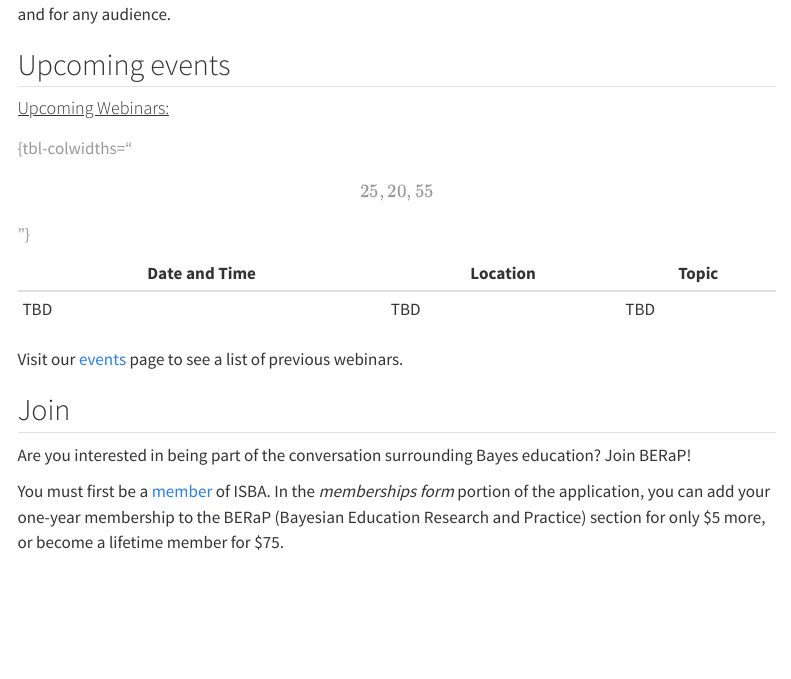
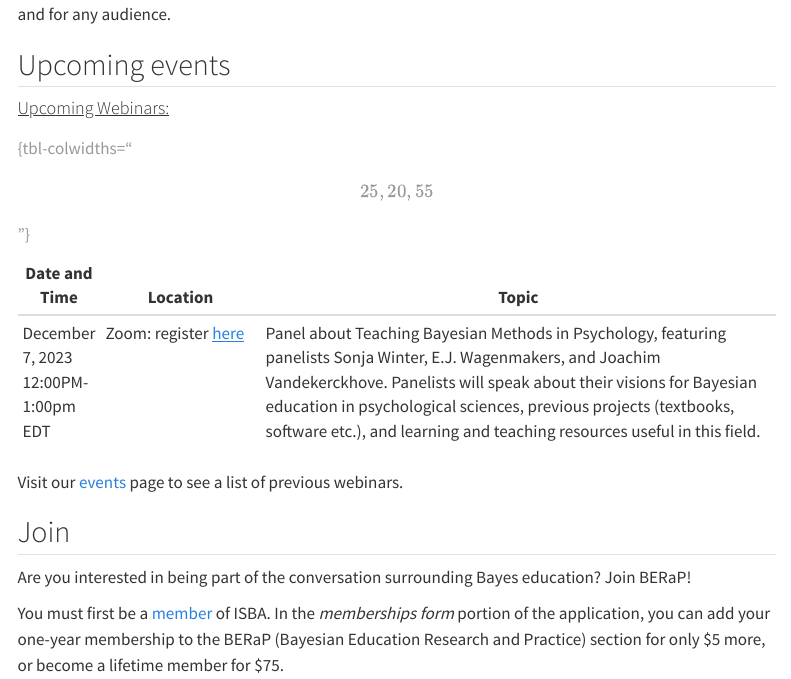
Before and after one commit to BERaP-ISBA/berap-isba.github.io, a Quarto document (index.qmd): the page in a window 1100 px wide, from 170 px down. Rendered offline with R 4.5, knitr and Pandoc in place of Quarto, with nearby package versions; menus at the side of the page are left out.

Commit message:
Add psych panel zoom info

```diff
--- a/index.qmd
+++ b/index.qmd
@@ -9,9 +9,12 @@
 
 #### [Upcoming Webinars:]{.underline}
 
-| Date and Time | Location | Topic |
-|---------------|----------|-------|
-| TBD           | TBD      | TBD   |
++--------------------+------------------------------------------------------------------------------------------------------+-----------------------------------------------------------------------------------------------------------------------------------------------------------------------------------------------------------------------------------------------------------------------------------------------------------------------------------------+
+| Date and Time      | Location                                                                                             | Topic                                                                                                                                                                                                                                                                                                                                   |
++====================+======================================================================================================+=========================================================================================================================================================================================================================================================================================================================================+
+| December 7, 2023\  | Zoom: register [here](https://us06web.zoom.us/meeting/register/tZMvde2gqz4sHNBZn467h8vyokt38gKIaClm) | Panel about Teaching Bayesian Methods in Psychology, featuring panelists Sonja Winter, E.J. Wagenmakers, and Joachim Vandekerckhove. Panelists will speak about their visions for Bayesian education in psychological sciences, previous projects (textbooks, software etc.), and learning and teaching resources useful in this field. |
+| 12:00PM-1:00pm EDT |                                                                                                      |                                                                                                                                                                                                                                                                                                                                         |
++--------------------+------------------------------------------------------------------------------------------------------+-----------------------------------------------------------------------------------------------------------------------------------------------------------------------------------------------------------------------------------------------------------------------------------------------------------------------------------------+
 
 : {tbl-colwidths="\[25,20, 55\]"}
 
```
Also changed, not shown: docs/search.json, 1 other file.
